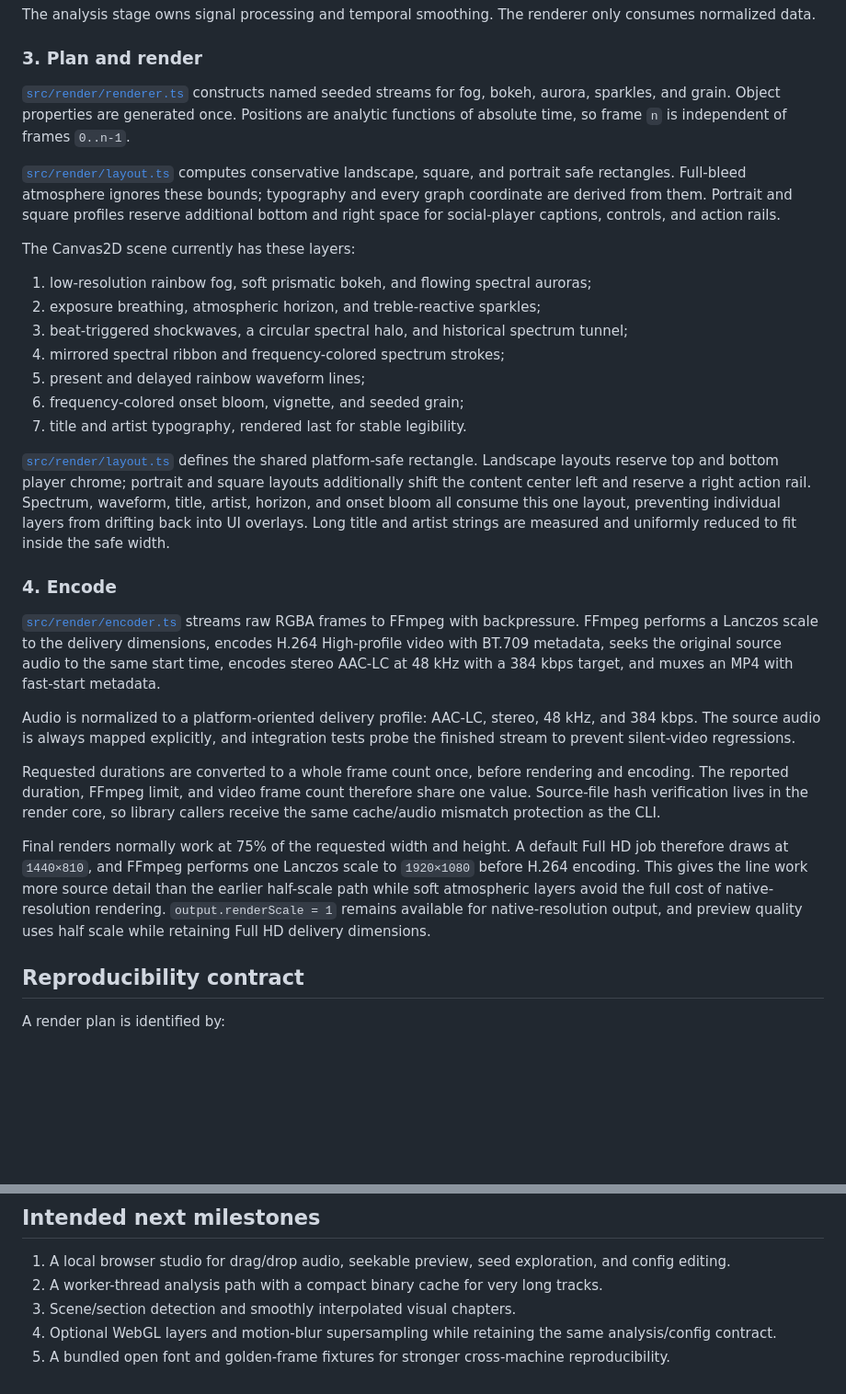
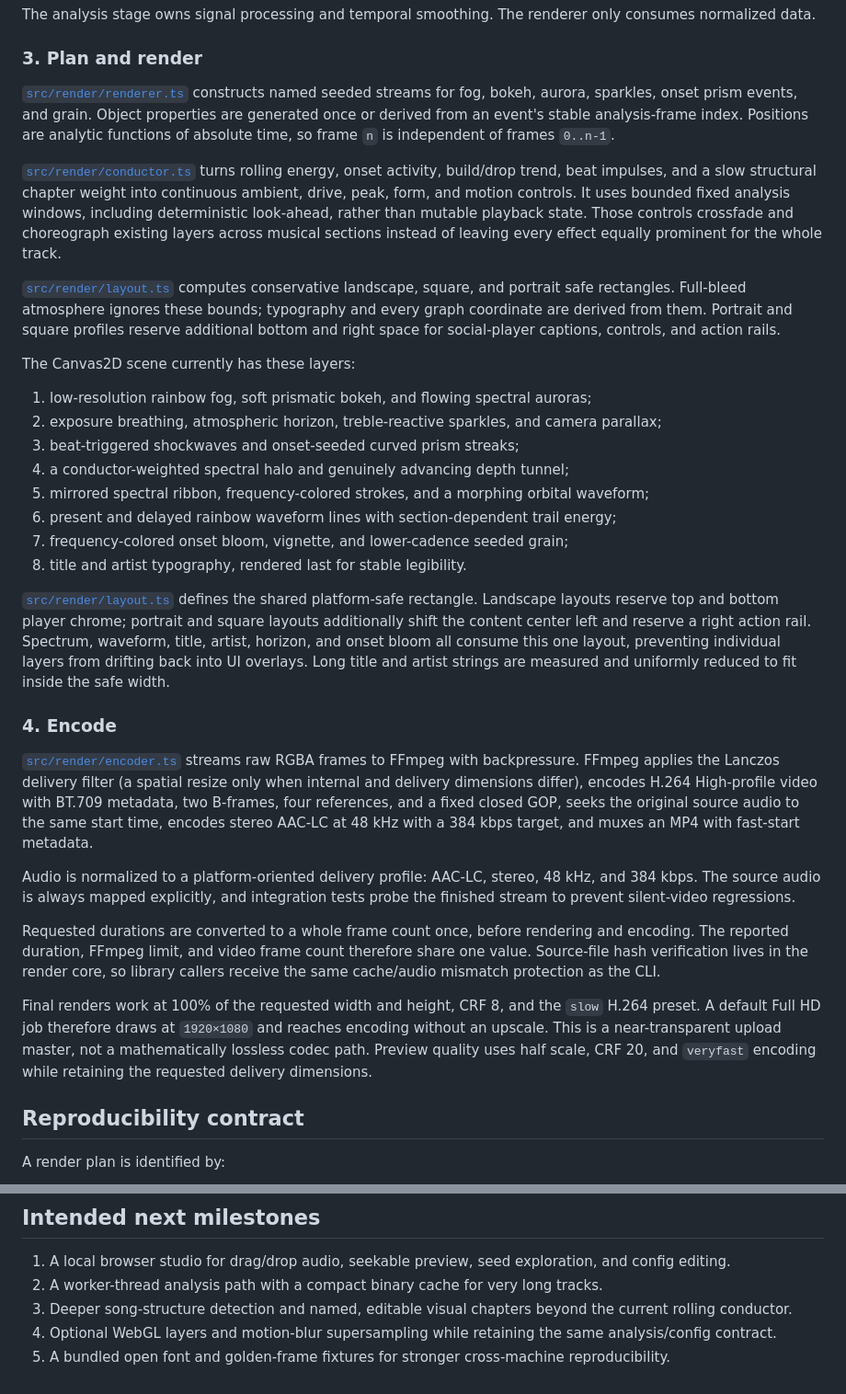
Before and after one commit to voho/visu-visu, a Markdown page: docs/architecture.md, 2 parts joined by grey strips. Shown at 92% size. Drawn GitHub-style; blank space fills up the shorter version.

```diff
--- a/docs/architecture.md
+++ b/docs/architecture.md
@@ -16,31 +16,34 @@ The analysis stage owns signal processing and temporal smoothing. The renderer o
 
 ### 3. Plan and render
 
-[`src/render/renderer.ts`](../src/render/renderer.ts) constructs named seeded streams for fog, bokeh, aurora, sparkles, and grain. Object properties are generated once. Positions are analytic functions of absolute time, so frame `n` is independent of frames `0..n-1`.
+[`src/render/renderer.ts`](../src/render/renderer.ts) constructs named seeded streams for fog, bokeh, aurora, sparkles, onset prism events, and grain. Object properties are generated once or derived from an event's stable analysis-frame index. Positions are analytic functions of absolute time, so frame `n` is independent of frames `0..n-1`.
+
+[`src/render/conductor.ts`](../src/render/conductor.ts) turns rolling energy, onset activity, build/drop trend, beat impulses, and a slow structural chapter weight into continuous ambient, drive, peak, form, and motion controls. It uses bounded fixed analysis windows, including deterministic look-ahead, rather than mutable playback state. Those controls crossfade and choreograph existing layers across musical sections instead of leaving every effect equally prominent for the whole track.
 
 [`src/render/layout.ts`](../src/render/layout.ts) computes conservative landscape, square, and portrait safe rectangles. Full-bleed atmosphere ignores these bounds; typography and every graph coordinate are derived from them. Portrait and square profiles reserve additional bottom and right space for social-player captions, controls, and action rails.
 
 The Canvas2D scene currently has these layers:
 
 1. low-resolution rainbow fog, soft prismatic bokeh, and flowing spectral auroras;
-2. exposure breathing, atmospheric horizon, and treble-reactive sparkles;
-3. beat-triggered shockwaves, a circular spectral halo, and historical spectrum tunnel;
-4. mirrored spectral ribbon and frequency-colored spectrum strokes;
-5. present and delayed rainbow waveform lines;
-6. frequency-colored onset bloom, vignette, and seeded grain;
-7. title and artist typography, rendered last for stable legibility.
+2. exposure breathing, atmospheric horizon, treble-reactive sparkles, and camera parallax;
+3. beat-triggered shockwaves and onset-seeded curved prism streaks;
+4. a conductor-weighted spectral halo and genuinely advancing depth tunnel;
+5. mirrored spectral ribbon, frequency-colored strokes, and a morphing orbital waveform;
+6. present and delayed rainbow waveform lines with section-dependent trail energy;
+7. frequency-colored onset bloom, vignette, and lower-cadence seeded grain;
+8. title and artist typography, rendered last for stable legibility.
 
 [`src/render/layout.ts`](../src/render/layout.ts) defines the shared platform-safe rectangle. Landscape layouts reserve top and bottom player chrome; portrait and square layouts additionally shift the content center left and reserve a right action rail. Spectrum, waveform, title, artist, horizon, and onset bloom all consume this one layout, preventing individual layers from drifting back into UI overlays. Long title and artist strings are measured and uniformly reduced to fit inside the safe width.
 
 ### 4. Encode
 
-[`src/render/encoder.ts`](../src/render/encoder.ts) streams raw RGBA frames to FFmpeg with backpressure. FFmpeg performs a Lanczos scale to the delivery dimensions, encodes H.264 High-profile video with BT.709 metadata, seeks the original source audio to the same start time, encodes stereo AAC-LC at 48 kHz with a 384 kbps target, and muxes an MP4 with fast-start metadata.
+[`src/render/encoder.ts`](../src/render/encoder.ts) streams raw RGBA frames to FFmpeg with backpressure. FFmpeg applies the Lanczos delivery filter (a spatial resize only when internal and delivery dimensions differ), encodes H.264 High-profile video with BT.709 metadata, two B-frames, four references, and a fixed closed GOP, seeks the original source audio to the same start time, encodes stereo AAC-LC at 48 kHz with a 384 kbps target, and muxes an MP4 with fast-start metadata.
 
 Audio is normalized to a platform-oriented delivery profile: AAC-LC, stereo, 48 kHz, and 384 kbps. The source audio is always mapped explicitly, and integration tests probe the finished stream to prevent silent-video regressions.
 
 Requested durations are converted to a whole frame count once, before rendering and encoding. The reported duration, FFmpeg limit, and video frame count therefore share one value. Source-file hash verification lives in the render core, so library callers receive the same cache/audio mismatch protection as the CLI.
 
-Final renders normally work at 75% of the requested width and height. A default Full HD job therefore draws at `1440×810`, and FFmpeg performs one Lanczos scale to `1920×1080` before H.264 encoding. This gives the line work more source detail than the earlier half-scale path while soft atmospheric layers avoid the full cost of native-resolution rendering. `output.renderScale = 1` remains available for native-resolution output, and preview quality uses half scale while retaining Full HD delivery dimensions.
+Final renders work at 100% of the requested width and height, CRF 8, and the `slow` H.264 preset. A default Full HD job therefore draws at `1920×1080` and reaches encoding without an upscale. This is a near-transparent upload master, not a mathematically lossless codec path. Preview quality uses half scale, CRF 20, and `veryfast` encoding while retaining the requested delivery dimensions.
 
 ## Reproducibility contract
 
@@ -59,6 +62,6 @@ Composition and motion are reproducible. Pixel-identical output is guaranteed wi
 
 1. A local browser studio for drag/drop audio, seekable preview, seed exploration, and config editing.
 2. A worker-thread analysis path with a compact binary cache for very long tracks.
-3. Scene/section detection and smoothly interpolated visual chapters.
+3. Deeper song-structure detection and named, editable visual chapters beyond the current rolling conductor.
 4. Optional WebGL layers and motion-blur supersampling while retaining the same analysis/config contract.
 5. A bundled open font and golden-frame fixtures for stronger cross-machine reproducibility.
```
Also changed, not shown: README.md (+12 -10 lines), docs/showcase-loop.png, 13 other files.
